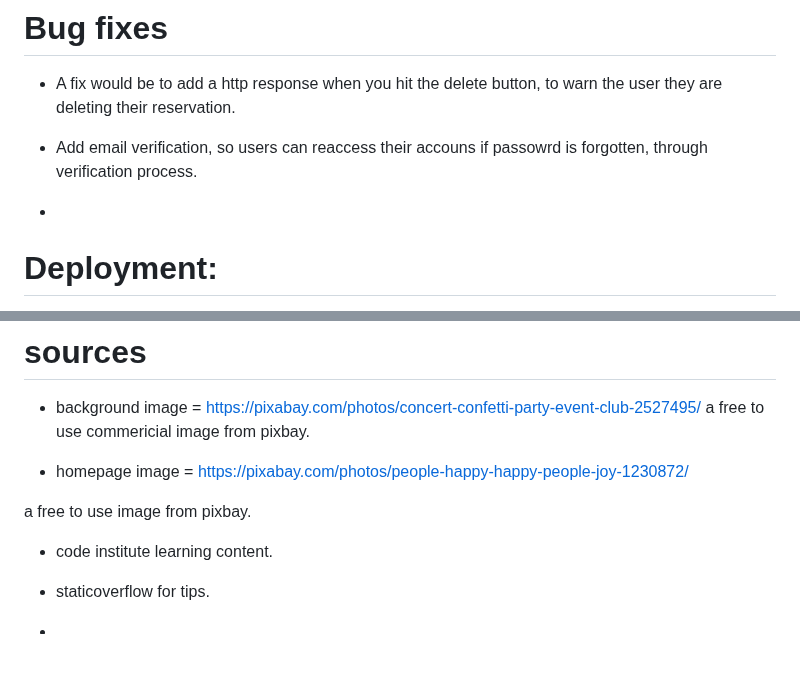
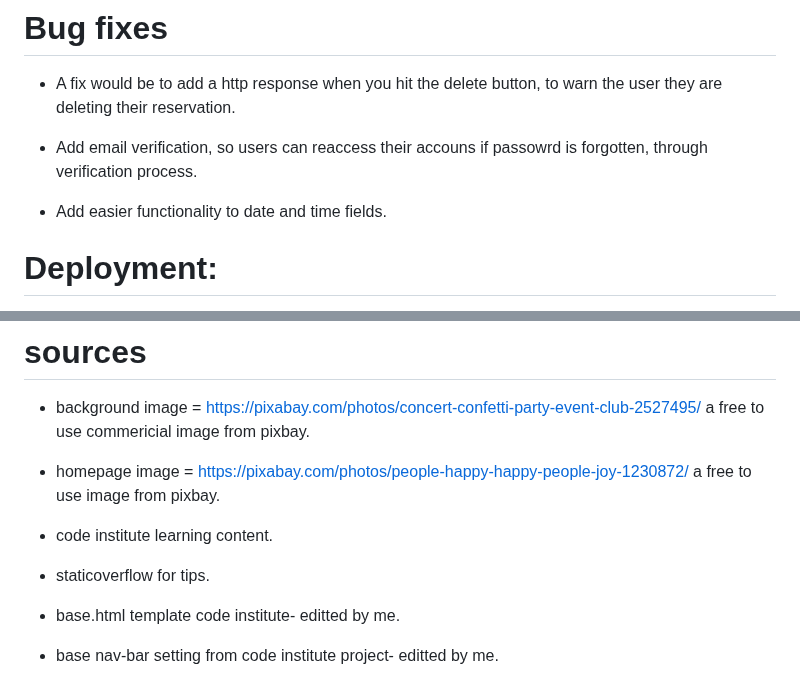
Before and after one commit to hnjw-png/DJANGOBLOG, a Markdown page: README.md, 2 parts joined by grey strips. Rendered like a GitHub page; blank space fills up the shorter version.

Commit message:
ok time to deply the last time to heroku

```diff
--- a/README.md
+++ b/README.md
@@ -313,7 +301,7 @@ I am testing my code using the testing function in django, i am writing the code
 
 * Add email verification, so users can reaccess their accouns if passowrd is forgotten, through verification process.
 
-*
+* Add easier functionality to date and time fields.
 
 # Deployment:
 
@@ -333,13 +321,13 @@ I am testing my code using the testing function in django, i am writing the code
 * background image = https://pixabay.com/photos/concert-confetti-party-event-club-2527495/
 a free to use commericial image from pixbay.
 
-* homepage image =
-  https://pixabay.com/photos/people-happy-happy-people-joy-1230872/
-
+* homepage image = https://pixabay.com/photos/people-happy-happy-people-joy-1230872/
 a free to use image from pixbay.
 
 * code institute learning content.
 
 * staticoverflow for tips.
 
-*
+* base.html template code institute- editted  by me.
+
+* base nav-bar setting from code institute project- editted by me.
```
Also changed, not shown: other parts of README.md (+0 -12 lines).
